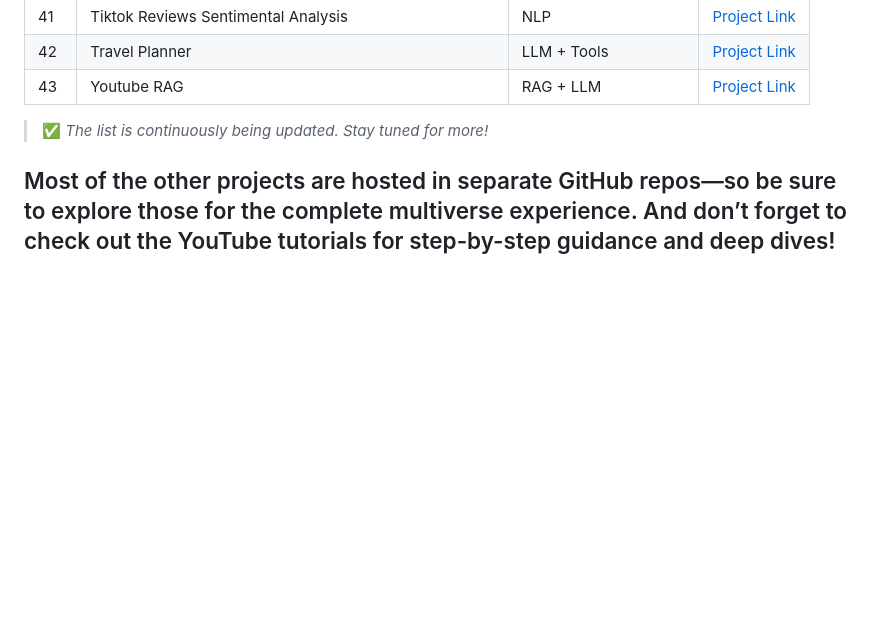
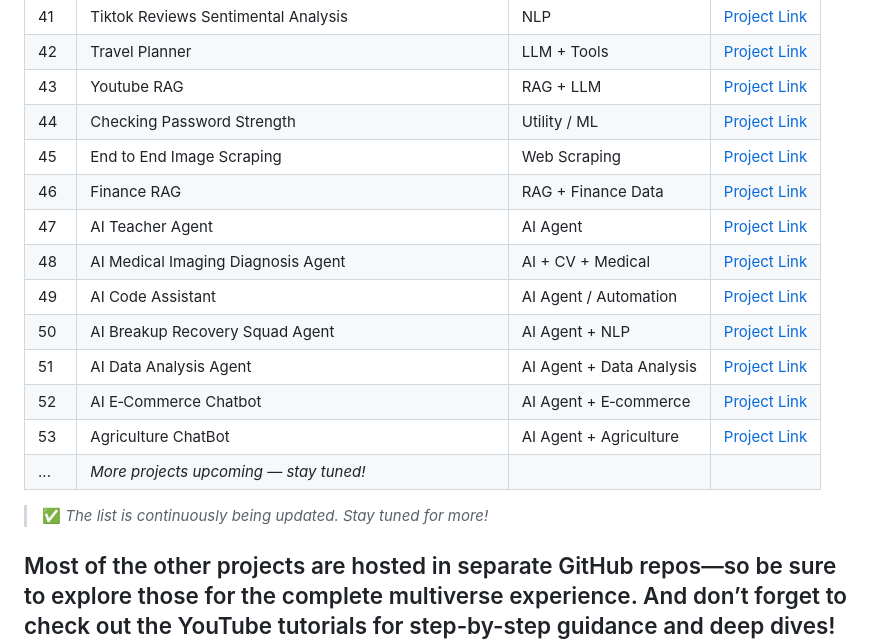
Before and after one commit to Chando0185/Multiverse_of_100-_data_science_project_series, a Markdown page: README.md, the part around the change. Rendered like a GitHub page; blank space fills up the shorter version.

Commit message:
Add new projects to the README list

```diff
--- a/README.md
+++ b/README.md
@@ -66,6 +66,17 @@ This repository is a growing collection of 100+ data science projects designed t
 | 41  | Tiktok Reviews Sentimental Analysis | NLP | [Project Link](./Tiktok%20Reviews%20Sentimental%20Analysis) |
 | 42  | Travel Planner | LLM + Tools | [Project Link](./Travel%20Planner) |
 | 43  | Youtube RAG | RAG + LLM | [Project Link](./Youtube%20RAG) |
+| 44   | Checking Password Strength | Utility / ML | [Project Link](./Checking%20Password%20Strength) |
+| 45   | End to End Image Scraping | Web Scraping | [Project Link](./End%20to%20End%20Image%20Scraping) |
+| 46   | Finance RAG | RAG + Finance Data | [Project Link](./Finance%20RAG) |
+| 47   | AI Teacher Agent | AI Agent | [Project Link](./AI%20Teacher%20Agent) |
+| 48   | AI Medical Imaging Diagnosis Agent | AI + CV + Medical | [Project Link](./AI%20Medical%20Imaging%20Diagnosis%20Agent) |
+| 49   | AI Code Assistant | AI Agent / Automation | [Project Link](./AI%20Code%20Assistant) |
+| 50   | AI Breakup Recovery Squad Agent | AI Agent + NLP | [Project Link](./AI%20Breakup%20Recovery%20Squad%20Agent) |
+| 51   | AI Data Analysis Agent | AI Agent + Data Analysis | [Project Link](./AI%20Data%20Analysis%20Agent) |
+| 52   | AI E‑Commerce Chatbot | AI Agent + E‑commerce | [Project Link](./AI%20E-Commerce%20Chatbot) |
+| 53   | Agriculture ChatBot | AI Agent + Agriculture | [Project Link](./Agriculture%20ChatBot) |
+| ...  | *More projects upcoming — stay tuned!* | | |
 
 > ✅ *The list is continuously being updated. Stay tuned for more!*
 
```
